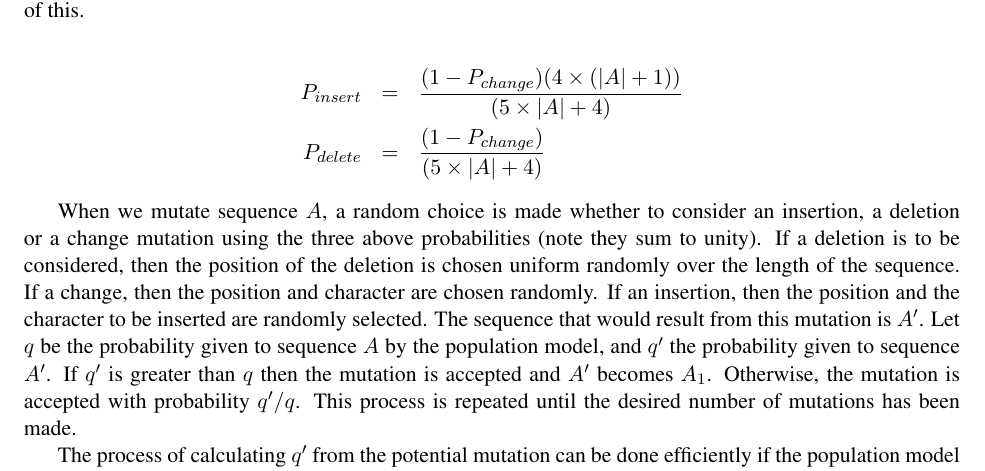
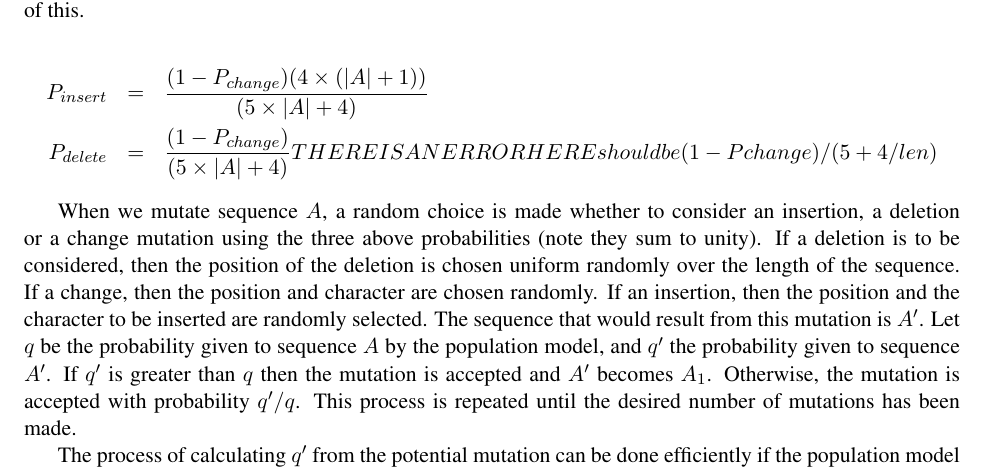
Before and after one commit to drpowell/Alignment_Prob, a LaTeX paper (alignCompress/paper/recomb2003.tex): part of page 15 of 16, cut so that both start at the same text. Compiled offline with pdfLaTeX.

Commit message:
NOte an error in the paper

```diff
--- a/alignCompress/paper/recomb2003.tex
+++ b/alignCompress/paper/recomb2003.tex
@@ -864,6 +864,7 @@ in terms of this.
 \begin{eqnarray*}
 P_{insert} & = & \frac{(1-P_{change})(4\times(|A|+1))}{(5\times|A|+4)} \\
 P_{delete} & = & \frac{(1-P_{change})}{(5\times|A|+4)}
+THERE IS AN ERROR HERE  should be (1-Pchange) / (5 + 4/len)
 \end{eqnarray*}
 
 When we mutate sequence $A$, a random choice is made whether to consider an
```
